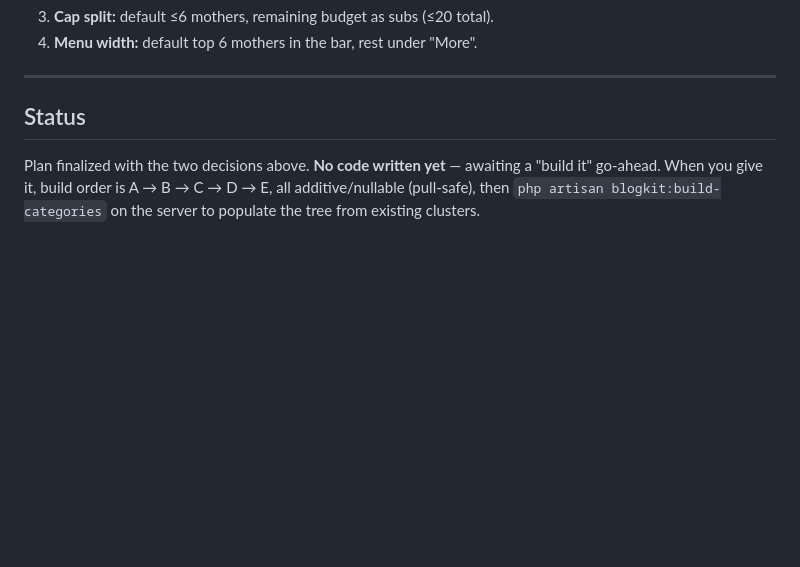
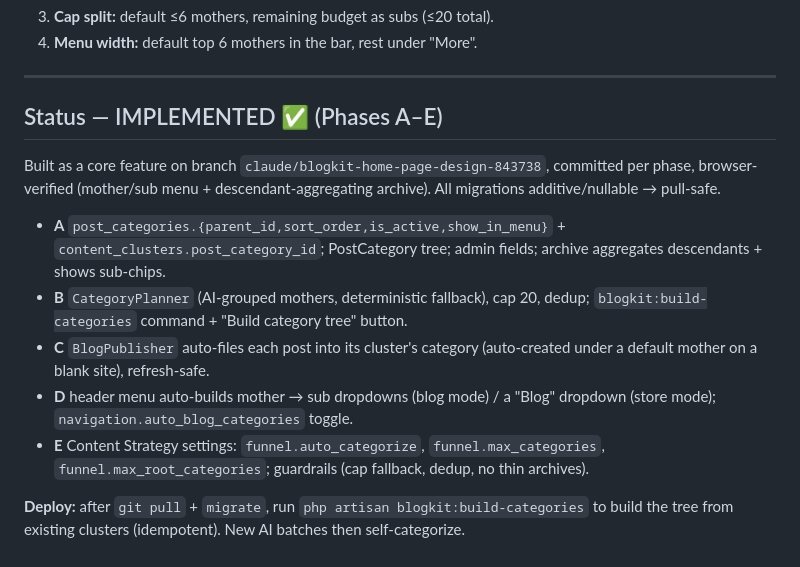
Before and after one commit to minhaz71/blog-kit, a Markdown page: docs/CATEGORY_TAXONOMY_PLAN.md, the part around the change. Rendered like a GitHub page; blank space fills up the shorter version.

Commit message:
docs: category taxonomy A-E implemented; INSTALL runs blogkit:build-categories

```diff
--- a/docs/CATEGORY_TAXONOMY_PLAN.md
+++ b/docs/CATEGORY_TAXONOMY_PLAN.md
@@ -227,9 +227,25 @@ existing clusters; new batches then self-categorise.
 
 ---
 
-## Status
+## Status — IMPLEMENTED ✅ (Phases A–E)
 
-Plan finalized with the two decisions above. **No code written yet** — awaiting a
-"build it" go-ahead. When you give it, build order is A → B → C → D → E, all
-additive/nullable (pull-safe), then `php artisan blogkit:build-categories` on the
-server to populate the tree from existing clusters.
+Built as a core feature on branch `claude/blogkit-home-page-design-843738`,
+committed per phase, browser-verified (mother/sub menu + descendant-aggregating
+archive). All migrations additive/nullable → pull-safe.
+
+- **A** `post_categories.{parent_id,sort_order,is_active,show_in_menu}` +
+  `content_clusters.post_category_id`; PostCategory tree; admin fields; archive
+  aggregates descendants + shows sub-chips.
+- **B** `CategoryPlanner` (AI-grouped mothers, deterministic fallback), cap 20,
+  dedup; `blogkit:build-categories` command + "Build category tree" button.
+- **C** `BlogPublisher` auto-files each post into its cluster's category
+  (auto-created under a default mother on a blank site), refresh-safe.
+- **D** header menu auto-builds mother → sub dropdowns (blog mode) / a "Blog"
+  dropdown (store mode); `navigation.auto_blog_categories` toggle.
+- **E** Content Strategy settings: `funnel.auto_categorize`,
+  `funnel.max_categories`, `funnel.max_root_categories`; guardrails (cap
+  fallback, dedup, no thin archives).
+
+**Deploy:** after `git pull` + `migrate`, run `php artisan blogkit:build-categories`
+to build the tree from existing clusters (idempotent). New AI batches then
+self-categorize.
```
Also changed, not shown: INSTALL.md (+1 -0 lines).
